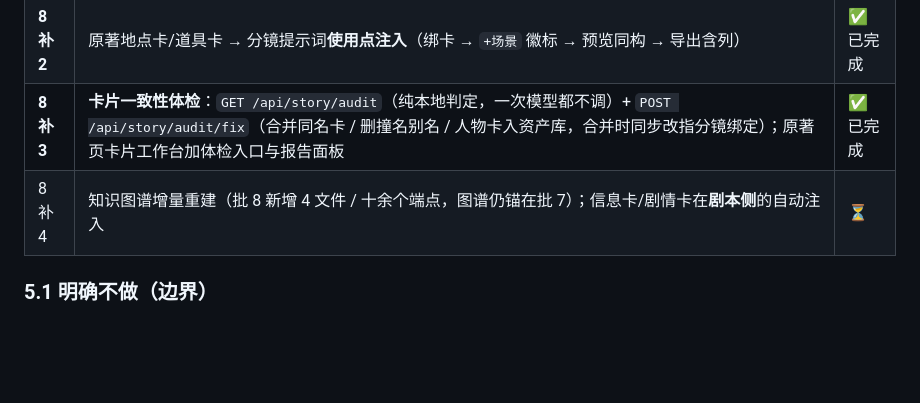
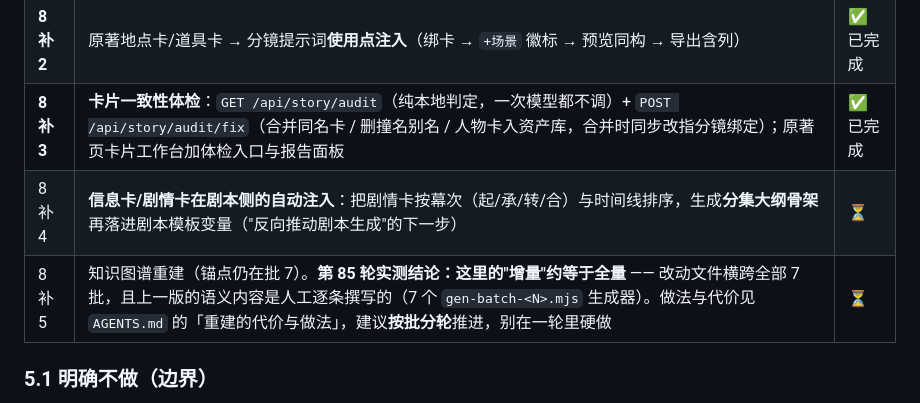
Before and after one commit to guyue55/agnes-manga-studio, a Markdown page: docs/research/09-story-bible-plan.md, the part around the change. Rendered like a GitHub page; blank space fills up the shorter version.

```diff
--- a/docs/research/09-story-bible-plan.md
+++ b/docs/research/09-story-bible-plan.md
@@ -142,7 +142,8 @@ POST /api/story/reduce    单独重跑归并（改完卡片不用重烧整本抽
 | **8 补** | 「带入剧本」把卡片回注**直接写进**故事脚本的模板变量（`pickBibleVar` 落位 + 可撤销的带入提示条） | ✅ 已完成 |
 | **8 补 2** | 原著地点卡/道具卡 → 分镜提示词**使用点注入**（绑卡 → `+场景` 徽标 → 预览同构 → 导出含列） | ✅ 已完成 |
 | **8 补 3** | **卡片一致性体检**：`GET /api/story/audit`（纯本地判定，一次模型都不调）+ `POST /api/story/audit/fix`（合并同名卡 / 删撞名别名 / 人物卡入资产库，合并时同步改指分镜绑定）；原著页卡片工作台加体检入口与报告面板 | ✅ 已完成 |
-| 8 补 4 | 知识图谱增量重建（批 8 新增 4 文件 / 十余个端点，图谱仍锚在批 7）；信息卡/剧情卡在**剧本侧**的自动注入 | ⏳ |
+| 8 补 4 | **信息卡/剧情卡在剧本侧的自动注入**：把剧情卡按幕次（起/承/转/合）与时间线排序，生成**分集大纲骨架**再落进剧本模板变量（"反向推动剧本生成"的下一步） | ⏳ |
+| 8 补 5 | 知识图谱重建（锚点仍在批 7）。**第 85 轮实测结论：这里的"增量"约等于全量** —— 改动文件横跨全部 7 批，且上一版的语义内容是人工逐条撰写的（7 个 `gen-batch-<N>.mjs` 生成器）。做法与代价见 `AGENTS.md` 的「重建的代价与做法」，建议**按批分轮**推进，别在一轮里硬做 | ⏳ |
 
 ### 5.1 明确不做（边界）
 
```
Also changed, not shown: AGENTS.md (+19 -0 lines).
